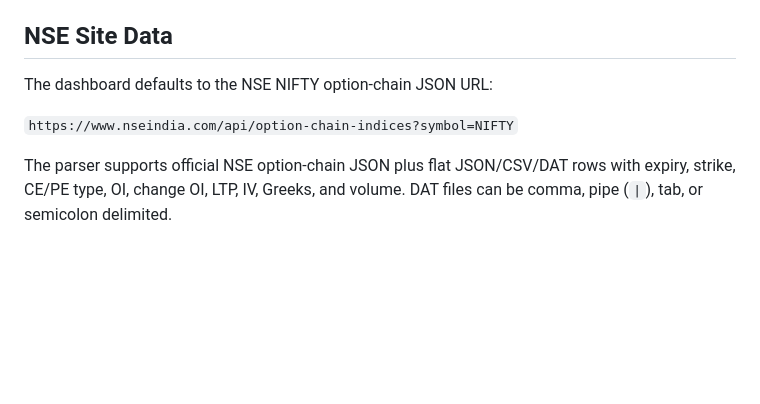
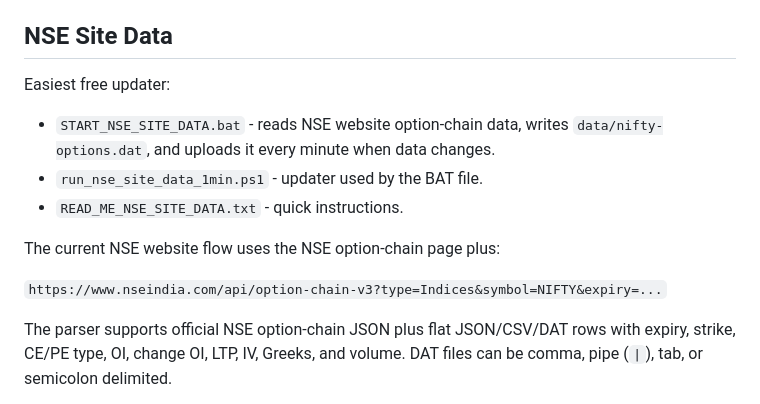
Before and after one commit to pjalpesh1/nifty-option-analyse, a Markdown page: README.md, the part around the change. Rendered like a GitHub page; blank space fills up the shorter version.

Commit message:
Publish README.md

```diff
--- a/README.md
+++ b/README.md
@@ -9,9 +9,15 @@ Static dashboard for NIFTY option-chain scanning using NSE option-chain data.
 
 ## NSE Site Data
 
-The dashboard defaults to the NSE NIFTY option-chain JSON URL:
+Easiest free updater:
 
-`https://www.nseindia.com/api/option-chain-indices?symbol=NIFTY`
+- `START_NSE_SITE_DATA.bat` - reads NSE website option-chain data, writes `data/nifty-options.dat`, and uploads it every minute when data changes.
+- `run_nse_site_data_1min.ps1` - updater used by the BAT file.
+- `READ_ME_NSE_SITE_DATA.txt` - quick instructions.
+
+The current NSE website flow uses the NSE option-chain page plus:
+
+`https://www.nseindia.com/api/option-chain-v3?type=Indices&symbol=NIFTY&expiry=...`
 
 The parser supports official NSE option-chain JSON plus flat JSON/CSV/DAT rows with expiry, strike, CE/PE type, OI, change OI, LTP, IV, Greeks, and volume. DAT files can be comma, pipe (`|`), tab, or semicolon delimited.
 
```
